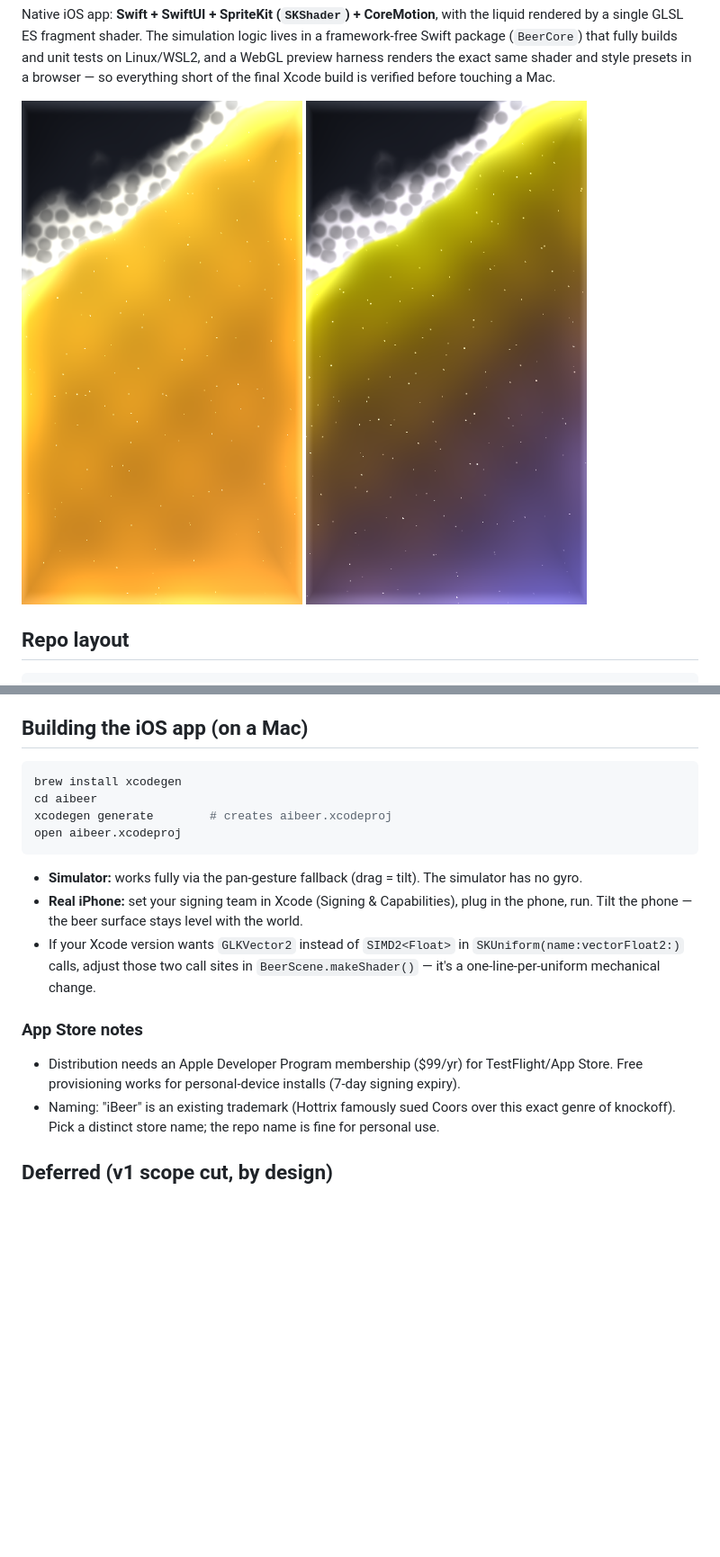
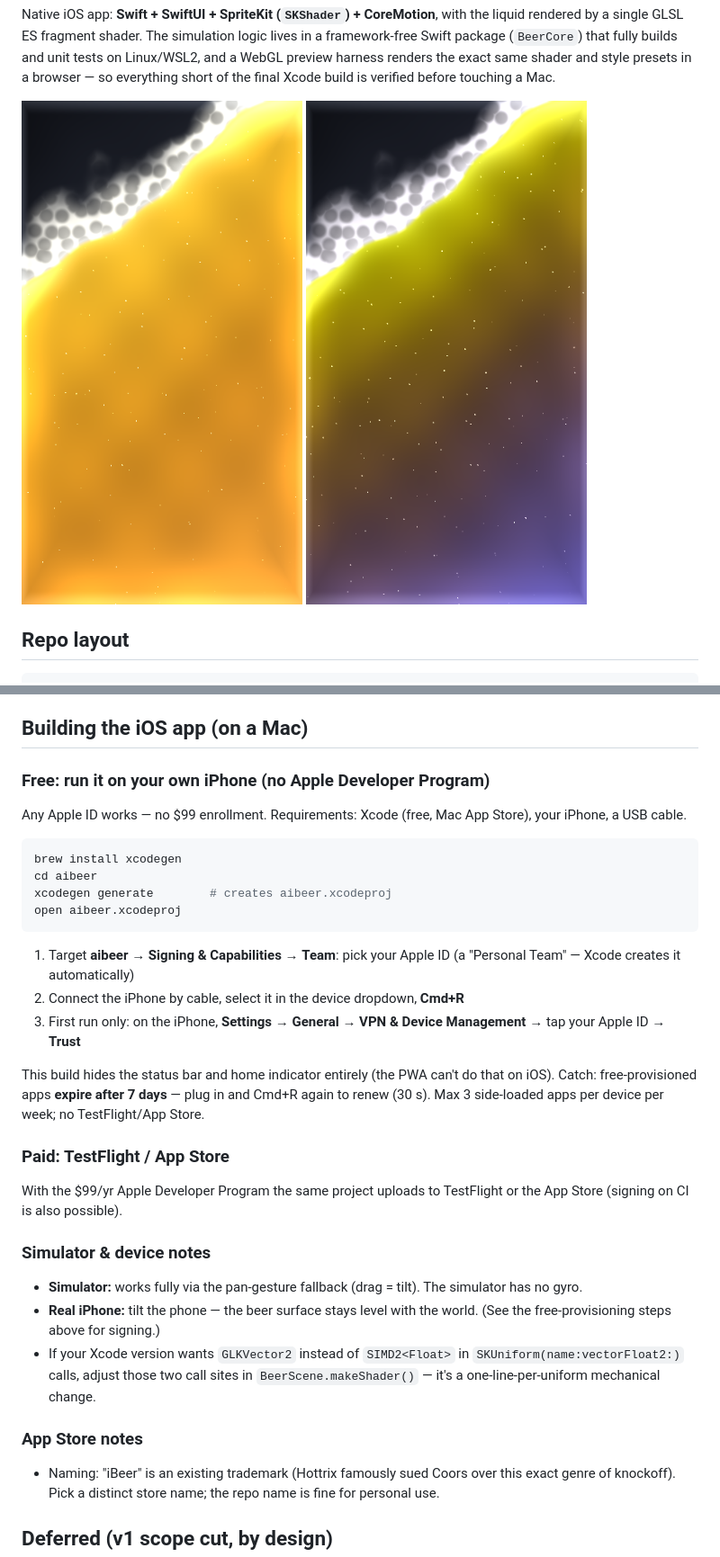
Before and after one commit to FirstlyBoldly/aibeer, a Markdown page: README.md, 2 parts joined by grey strips. Shown at 90% size. Rendered like a GitHub page; pictures changed too: preview/screenshots/lager-tilt.png, preview/screenshots/rainbow-tilt.png; blank space fills up the shorter version.

````diff
--- a/README.md
+++ b/README.md
@@ -186,6 +186,11 @@ serving.)
 
 ## Building the iOS app (on a Mac)
 
+### Free: run it on your own iPhone (no Apple Developer Program)
+
+Any Apple ID works — no $99 enrollment. Requirements: Xcode (free, Mac App
+Store), your iPhone, a USB cable.
+
 ```sh
 brew install xcodegen
 cd aibeer
@@ -193,20 +198,34 @@ xcodegen generate        # creates aibeer.xcodeproj
 open aibeer.xcodeproj
 ```
 
+1. Target **aibeer** → **Signing & Capabilities** → **Team**: pick your
+   Apple ID (a "Personal Team" — Xcode creates it automatically)
+2. Connect the iPhone by cable, select it in the device dropdown, **Cmd+R**
+3. First run only: on the iPhone, **Settings → General → VPN & Device
+   Management** → tap your Apple ID → **Trust**
+
+This build hides the status bar and home indicator entirely (the PWA can't do
+that on iOS). Catch: free-provisioned apps **expire after 7 days** — plug in
+and Cmd+R again to renew (30 s). Max 3 side-loaded apps per device per week;
+no TestFlight/App Store.
+
+### Paid: TestFlight / App Store
+
+With the $99/yr Apple Developer Program the same project uploads to
+TestFlight or the App Store (signing on CI is also possible).
+
+### Simulator & device notes
+
 - **Simulator:** works fully via the pan-gesture fallback (drag = tilt). The
   simulator has no gyro.
-- **Real iPhone:** set your signing team in Xcode (Signing & Capabilities),
-  plug in the phone, run. Tilt the phone — the beer surface stays level with
-  the world.
+- **Real iPhone:** tilt the phone — the beer surface stays level with the
+  world. (See the free-provisioning steps above for signing.)
 - If your Xcode version wants `GLKVector2` instead of `SIMD2<Float>` in
   `SKUniform(name:vectorFloat2:)` calls, adjust those two call sites in
   `BeerScene.makeShader()` — it's a one-line-per-uniform mechanical change.
 
 ### App Store notes
 
-- Distribution needs an Apple Developer Program membership ($99/yr) for
-  TestFlight/App Store. Free provisioning works for personal-device installs
-  (7-day signing expiry).
 - Naming: "iBeer" is an existing trademark (Hottrix famously sued Coors over
   this exact genre of knockoff). Pick a distinct store name; the repo name is
   fine for personal use.
````
Also changed, not shown: other parts of README.md (+3 -3 lines), 4 other files.
